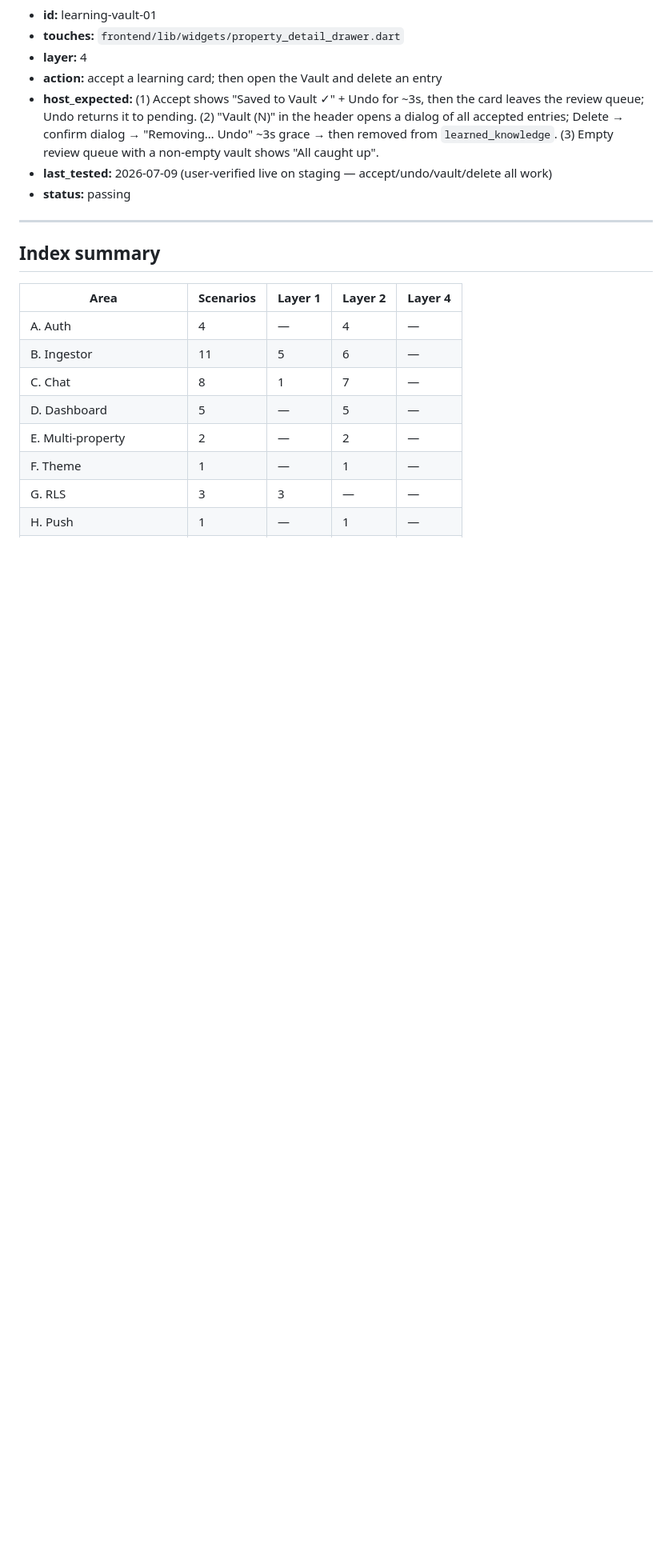
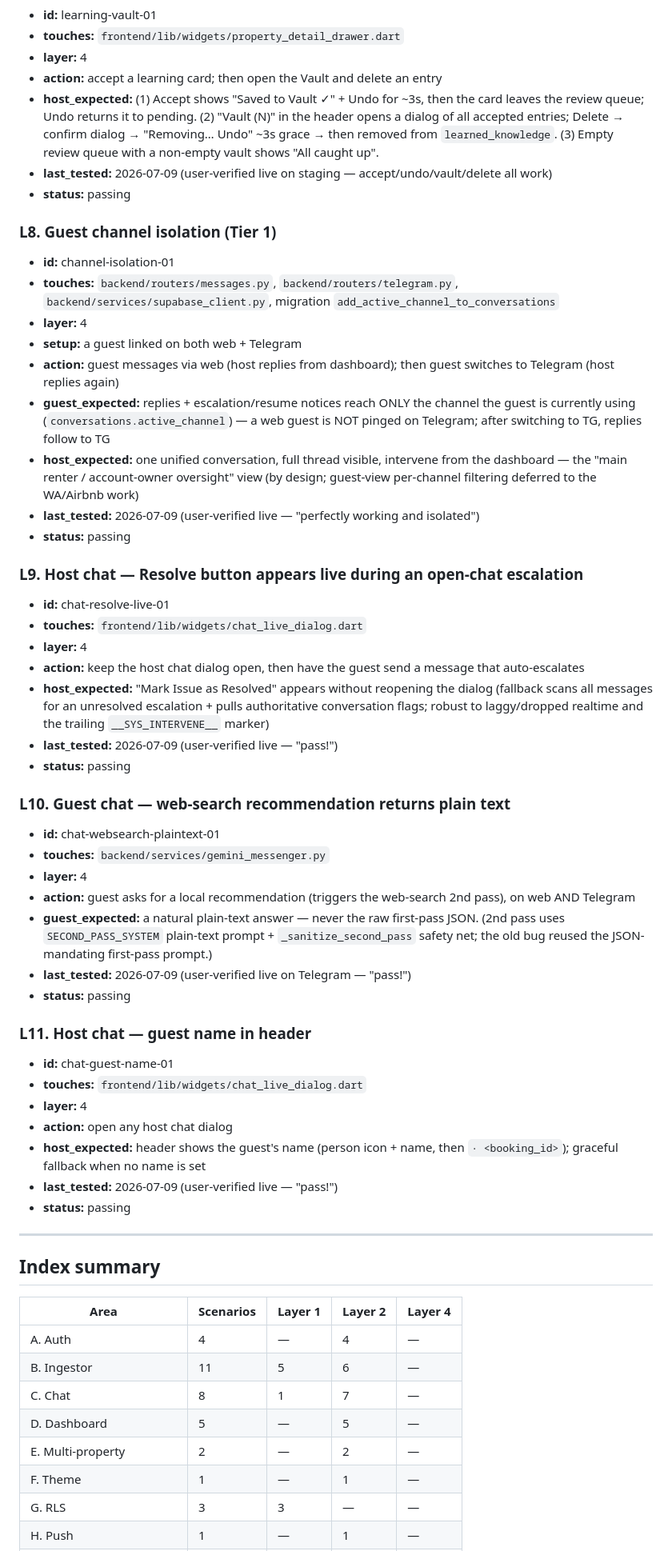
Before and after one commit to AG-2-0-projects-Hub/alfred-ingestor, a Markdown page: _tests/scenarios.md, the part around one of its changes. Shown at 80% size. Drawn GitHub-style; blank space fills up the shorter version.

Commit message:
docs(qa): promote L8-L11 (channel isolation, live resolve button, plain-text web-search, guest name) to passing; frame unified web view as account-owner oversight
Co-Authored-By: Claude Opus 4.8 <noreply@anthropic.com>

```diff
--- a/_tests/scenarios.md
+++ b/_tests/scenarios.md
@@ -664,6 +664,44 @@ mobile breakpoints so the web/desktop layout is unchanged.
 - **last_tested:** 2026-07-09 (user-verified live on staging — accept/undo/vault/delete all work)
 - **status:** passing
 
+### L8. Guest channel isolation (Tier 1)
+- **id:** channel-isolation-01
+- **touches:** `backend/routers/messages.py`, `backend/routers/telegram.py`, `backend/services/supabase_client.py`, migration `add_active_channel_to_conversations`
+- **layer:** 4
+- **setup:** a guest linked on both web + Telegram
+- **action:** guest messages via web (host replies from dashboard); then guest switches to Telegram (host replies again)
+- **guest_expected:** replies + escalation/resume notices reach ONLY the channel the guest is currently using (`conversations.active_channel`) — a web guest is NOT pinged on Telegram; after switching to TG, replies follow to TG
+- **host_expected:** one unified conversation, full thread visible, intervene from the dashboard — the "main renter / account-owner oversight" view (by design; guest-view per-channel filtering deferred to the WA/Airbnb work)
+- **last_tested:** 2026-07-09 (user-verified live — "perfectly working and isolated")
+- **status:** passing
+
+### L9. Host chat — Resolve button appears live during an open-chat escalation
+- **id:** chat-resolve-live-01
+- **touches:** `frontend/lib/widgets/chat_live_dialog.dart`
+- **layer:** 4
+- **action:** keep the host chat dialog open, then have the guest send a message that auto-escalates
+- **host_expected:** "Mark Issue as Resolved" appears without reopening the dialog (fallback scans all messages for an unresolved escalation + pulls authoritative conversation flags; robust to laggy/dropped realtime and the trailing `__SYS_INTERVENE__` marker)
+- **last_tested:** 2026-07-09 (user-verified live — "pass!")
+- **status:** passing
+
+### L10. Guest chat — web-search recommendation returns plain text
+- **id:** chat-websearch-plaintext-01
+- **touches:** `backend/services/gemini_messenger.py`
+- **layer:** 4
+- **action:** guest asks for a local recommendation (triggers the web-search 2nd pass), on web AND Telegram
+- **guest_expected:** a natural plain-text answer — never the raw first-pass JSON. (2nd pass uses `SECOND_PASS_SYSTEM` plain-text prompt + `_sanitize_second_pass` safety net; the old bug reused the JSON-mandating first-pass prompt.)
+- **last_tested:** 2026-07-09 (user-verified live on Telegram — "pass!")
+- **status:** passing
+
+### L11. Host chat — guest name in header
+- **id:** chat-guest-name-01
+- **touches:** `frontend/lib/widgets/chat_live_dialog.dart`
+- **layer:** 4
+- **action:** open any host chat dialog
+- **host_expected:** header shows the guest's name (person icon + name, then `· <booking_id>`); graceful fallback when no name is set
+- **last_tested:** 2026-07-09 (user-verified live — "pass!")
+- **status:** passing
+
 ---
 
 ## Index summary
```
Also changed, not shown: other parts of _tests/scenarios.md (+2 -6 lines), ROADMAP.md (+1 -1 lines).
